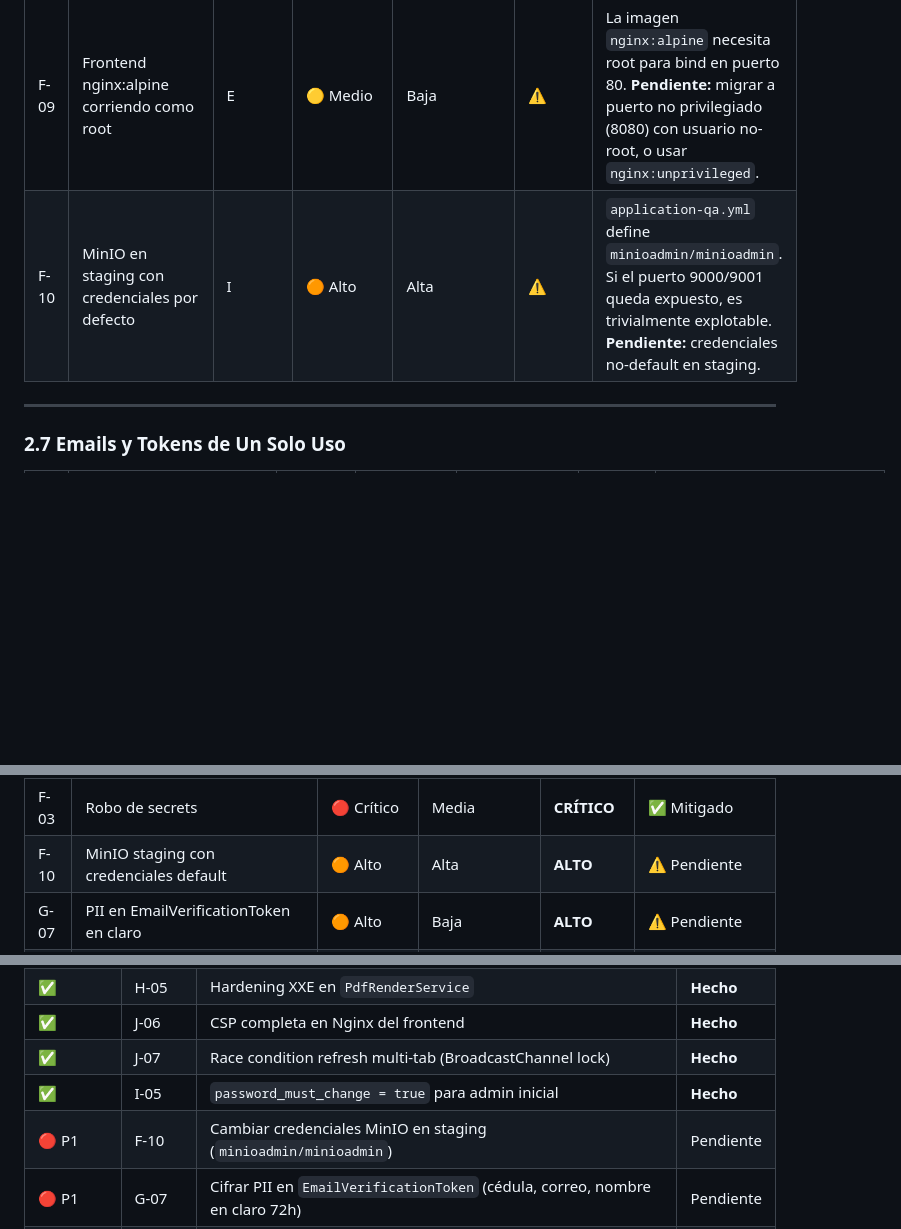
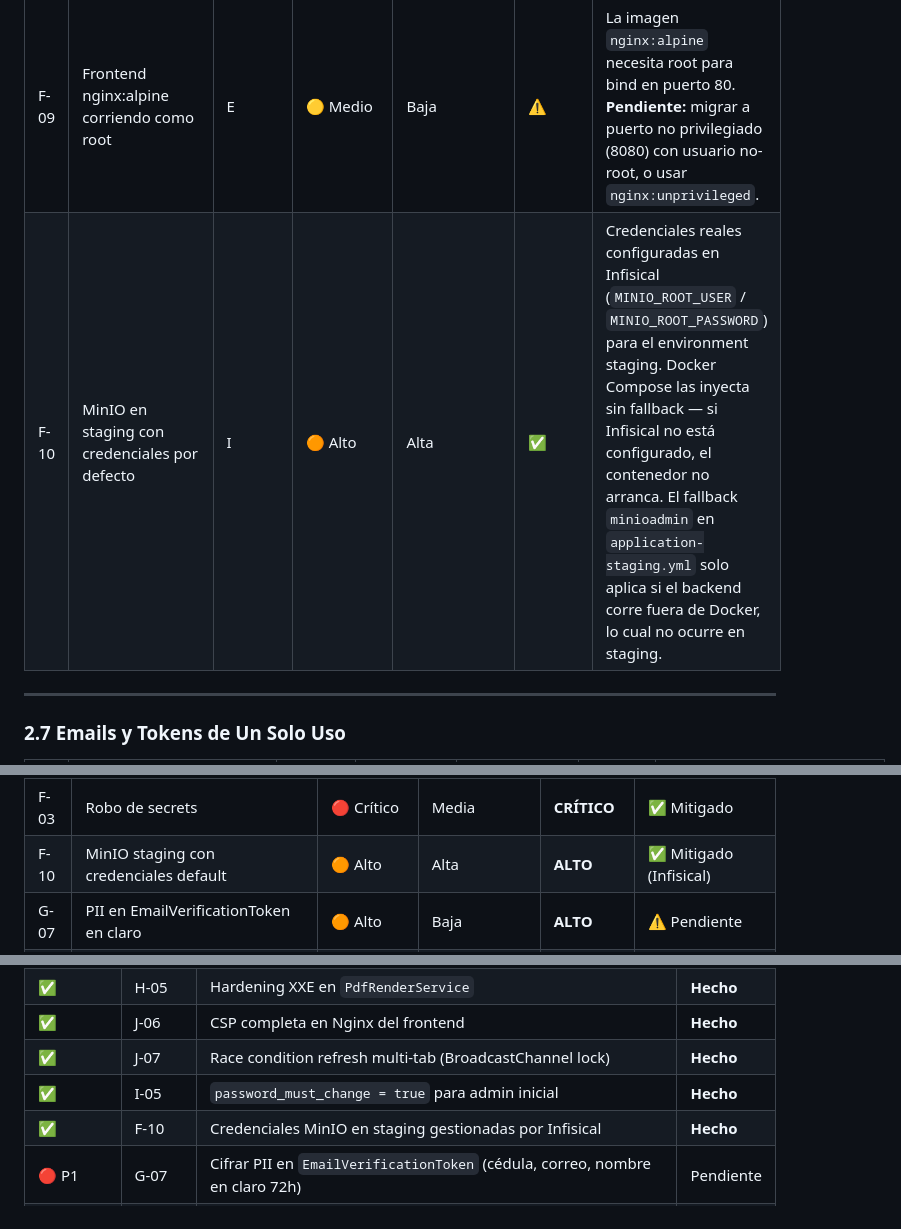
Before and after one commit to ovo86da/sadday-app, a Markdown page: docs/security/threat_model.md, 3 parts joined by grey strips. Drawn GitHub-style; blank space fills up the shorter version.

Commit message:
docs(security): corregir F-10 — MinIO staging usa Infisical, no minioadmin

```diff
--- a/docs/security/threat_model.md
+++ b/docs/security/threat_model.md
@@ -177,7 +177,7 @@ SameSite=Strict  |  Path=/api/v1/auth  |  MaxAge=configurable
 | F-07 | SSRF desde la API | T | 🟡 Medio | Baja | ✅ | URLs externas restringidas al endpoint S3 conocido. |
 | F-08 | Inyección de headers HTTP maliciosos | T | 🟠 Alto | Media | ✅ | Nginx stripea `X-Forwarded-For` del cliente. Solo `CF-Connecting-IP` es confiado. `ClientIpExtractor` solo lee headers si `getRemoteAddr() == 127.0.0.1`. |
 | F-09 | Frontend nginx:alpine corriendo como root | E | 🟡 Medio | Baja | ⚠️ | La imagen `nginx:alpine` necesita root para bind en puerto 80. **Pendiente:** migrar a puerto no privilegiado (8080) con usuario no-root, o usar `nginx:unprivileged`. |
-| F-10 | MinIO en staging con credenciales por defecto | I | 🟠 Alto | Alta | ⚠️ | `application-qa.yml` define `minioadmin/minioadmin`. Si el puerto 9000/9001 queda expuesto, es trivialmente explotable. **Pendiente:** credenciales no-default en staging. |
+| F-10 | MinIO en staging con credenciales por defecto | I | 🟠 Alto | Alta | ✅ | Credenciales reales configuradas en Infisical (`MINIO_ROOT_USER` / `MINIO_ROOT_PASSWORD`) para el environment staging. Docker Compose las inyecta sin fallback — si Infisical no está configurado, el contenedor no arranca. El fallback `minioadmin` en `application-staging.yml` solo aplica si el backend corre fuera de Docker, lo cual no ocurre en staging. |
 
 ---
 
@@ -326,7 +326,7 @@ El servidor MCP (Node.js/TypeScript) usa API keys de solo lectura para autentica
 | F-01 | Bypass Cloudflare | 🔴 Crítico | Media | **CRÍTICO** | ✅ Mitigado |
 | F-02 | Postgres expuesto | 🔴 Crítico | Baja | **ALTO** | ✅ Mitigado |
 | F-03 | Robo de secrets | 🔴 Crítico | Media | **CRÍTICO** | ✅ Mitigado |
-| F-10 | MinIO staging con credenciales default | 🟠 Alto | Alta | **ALTO** | ⚠️ Pendiente |
+| F-10 | MinIO staging con credenciales default | 🟠 Alto | Alta | **ALTO** | ✅ Mitigado (Infisical) |
 | G-07 | PII en EmailVerificationToken en claro | 🟠 Alto | Baja | **ALTO** | ⚠️ Pendiente |
 | H-04 | Bucket S3 público | 🔴 Crítico | Baja | **ALTO** | ✅ Mitigado |
 | H-05 | XXE en generación PDF | 🟠 Alto | Baja | **ALTO** | ✅ Mitigado |
@@ -473,7 +473,7 @@ Alertar cuando:
 | ✅ | J-06 | CSP completa en Nginx del frontend | **Hecho** |
 | ✅ | J-07 | Race condition refresh multi-tab (BroadcastChannel lock) | **Hecho** |
 | ✅ | I-05 | `password_must_change = true` para admin inicial | **Hecho** |
-| 🔴 P1 | F-10 | Cambiar credenciales MinIO en staging (`minioadmin/minioadmin`) | Pendiente |
+| ✅ | F-10 | Credenciales MinIO en staging gestionadas por Infisical | **Hecho** |
 | 🔴 P1 | G-07 | Cifrar PII en `EmailVerificationToken` (cédula, correo, nombre en claro 72h) | Pendiente |
 | 🟠 P2 | K-01 | Integrar `flutter_jailbreak_detection` en `main_prod.dart` o eliminar la dependencia | Pendiente |
 | 🟠 P2 | D-03 | Confirmación doble para bajada de umbrales en `acceso_ruta_por_nivel` | Pendiente |
```
